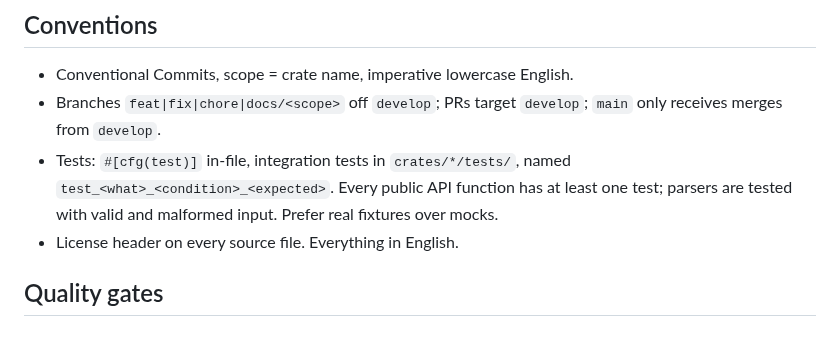
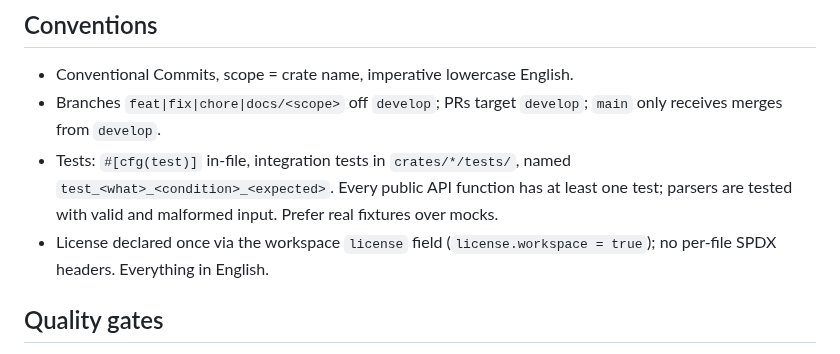
Before and after one commit to skrischer/rift, a Markdown page: docs/constitution.md, the part around the change. Drawn GitHub-style.

```diff
--- a/docs/constitution.md
+++ b/docs/constitution.md
@@ -42,7 +42,7 @@
   named `test_<what>_<condition>_<expected>`. Every public API function has at
   least one test; parsers are tested with valid and malformed input. Prefer
   real fixtures over mocks.
-- License header on every source file. Everything in English.
+- License declared once via the workspace `license` field (`license.workspace = true`); no per-file SPDX headers. Everything in English.
 
 ## Quality gates
 
```
Also changed, not shown: AGENTS.md (+1 -1 lines).
